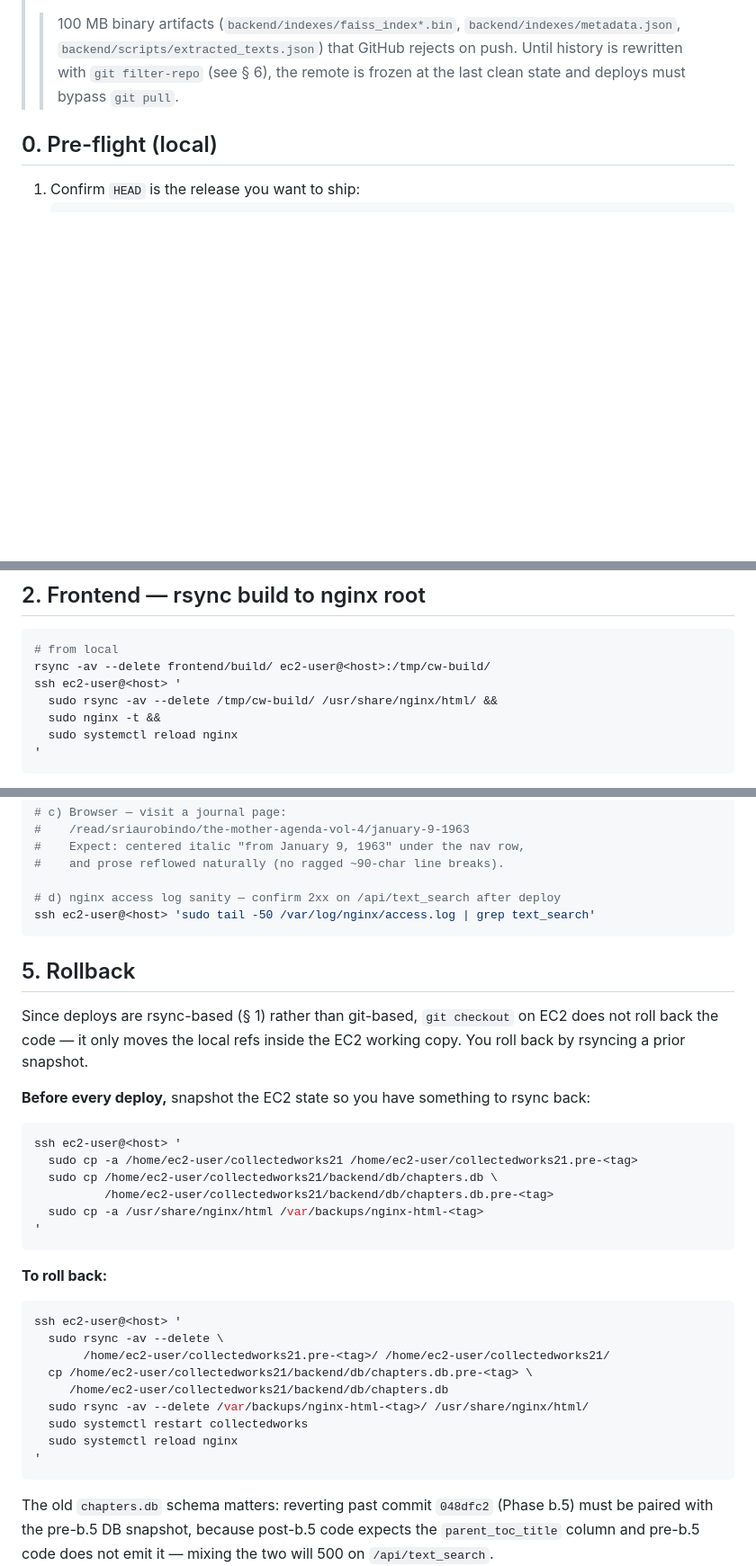
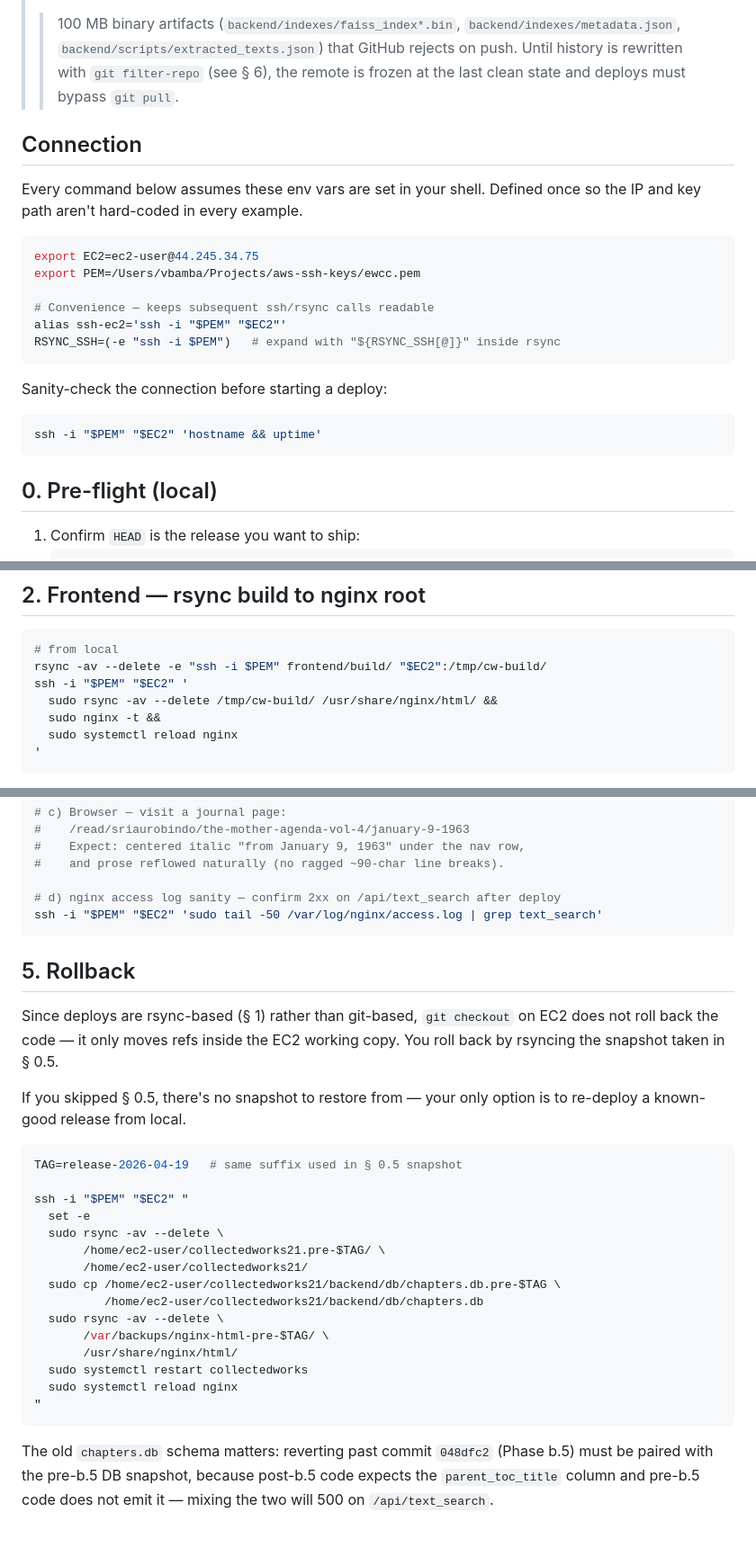
Before and after one commit to vbamba/collectedworks21, a Markdown page: docs/DEPLOY.md, 3 parts joined by grey strips. Shown at 90% size. GitHub-like rendering; blank space fills up the shorter version.

````diff
--- a/docs/DEPLOY.md
+++ b/docs/DEPLOY.md
@@ -12,6 +12,25 @@ EC2 layout:
 > that GitHub rejects on push. Until history is rewritten with
 > `git filter-repo` (see § 6), the remote is frozen at the last clean
 > state and deploys must bypass `git pull`.
+
+## Connection
+
+Every command below assumes these env vars are set in your shell.
+Defined once so the IP and key path aren't hard-coded in every example.
+
+```bash
+export EC2=ec2-user@44.245.34.75
+export PEM=/Users/vbamba/Projects/aws-ssh-keys/ewcc.pem
+
+# Convenience — keeps subsequent ssh/rsync calls readable
+alias ssh-ec2='ssh -i "$PEM" "$EC2"'
+RSYNC_SSH=(-e "ssh -i $PEM")   # expand with "${RSYNC_SSH[@]}" inside rsync
+```
+
+Sanity-check the connection before starting a deploy:
+```bash
+ssh -i "$PEM" "$EC2" 'hostname && uptime'
+```
 
 ## 0. Pre-flight (local)
 
@@ -77,8 +140,8 @@ git tag -a deployed-$(date +%Y-%m-%d) -m "deployed to ask.cw via rsync"
 
 ```bash
 # from local
-rsync -av --delete frontend/build/ ec2-user@<host>:/tmp/cw-build/
-ssh ec2-user@<host> '
+rsync -av --delete -e "ssh -i $PEM" frontend/build/ "$EC2":/tmp/cw-build/
+ssh -i "$PEM" "$EC2" '
   sudo rsync -av --delete /tmp/cw-build/ /usr/share/nginx/html/ &&
   sudo nginx -t &&
   sudo systemctl reload nginx
@@ -134,37 +197,34 @@ curl -s 'https://ask.collectedworksofsriaurobindo.com/api/chapter?collection_fol
 #    and prose reflowed naturally (no ragged ~90-char line breaks).
 
 # d) nginx access log sanity — confirm 2xx on /api/text_search after deploy
-ssh ec2-user@<host> 'sudo tail -50 /var/log/nginx/access.log | grep text_search'
+ssh -i "$PEM" "$EC2" 'sudo tail -50 /var/log/nginx/access.log | grep text_search'
 ```
 
 ## 5. Rollback
 
 Since deploys are rsync-based (§ 1) rather than git-based, `git checkout` on
-EC2 does not roll back the code — it only moves the local refs inside the
-EC2 working copy. You roll back by rsyncing a prior snapshot.
+EC2 does not roll back the code — it only moves refs inside the EC2
+working copy. You roll back by rsyncing the snapshot taken in § 0.5.
 
-**Before every deploy,** snapshot the EC2 state so you have something to
-rsync back:
+If you skipped § 0.5, there's no snapshot to restore from — your only
+option is to re-deploy a known-good release from local.
+
 ```bash
-ssh ec2-user@<host> '
-  sudo cp -a /home/ec2-user/collectedworks21 /home/ec2-user/collectedworks21.pre-<tag>
-  sudo cp /home/ec2-user/collectedworks21/backend/db/chapters.db \
-          /home/ec2-user/collectedworks21/backend/db/chapters.db.pre-<tag>
-  sudo cp -a /usr/share/nginx/html /var/backups/nginx-html-<tag>
-'
-```
+TAG=release-2026-04-19   # same suffix used in § 0.5 snapshot
 
-**To roll back:**
-```bash
-ssh ec2-user@<host> '
+ssh -i "$PEM" "$EC2" "
+  set -e
   sudo rsync -av --delete \
-       /home/ec2-user/collectedworks21.pre-<tag>/ /home/ec2-user/collectedworks21/
-  cp /home/ec2-user/collectedworks21/backend/db/chapters.db.pre-<tag> \
-     /home/ec2-user/collectedworks21/backend/db/chapters.db
-  sudo rsync -av --delete /var/backups/nginx-html-<tag>/ /usr/share/nginx/html/
+       /home/ec2-user/collectedworks21.pre-$TAG/ \
+       /home/ec2-user/collectedworks21/
+  sudo cp /home/ec2-user/collectedworks21/backend/db/chapters.db.pre-$TAG \
+          /home/ec2-user/collectedworks21/backend/db/chapters.db
+  sudo rsync -av --delete \
+       /var/backups/nginx-html-pre-$TAG/ \
+       /usr/share/nginx/html/
   sudo systemctl restart collectedworks
   sudo systemctl reload nginx
-'
+"
 ```
 
 The old `chapters.db` schema matters: reverting past commit `048dfc2`
````
Also changed, not shown: other parts of docs/DEPLOY.md (+53 -9 lines).
